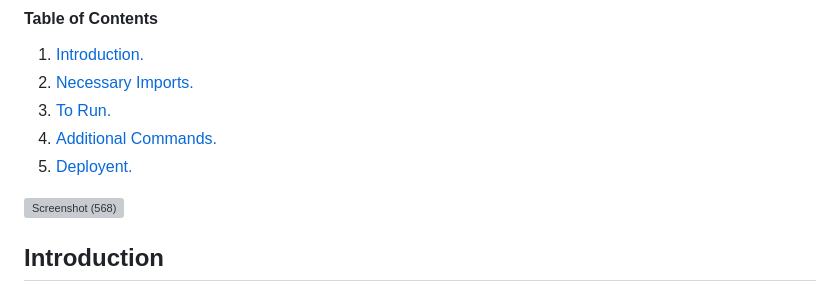
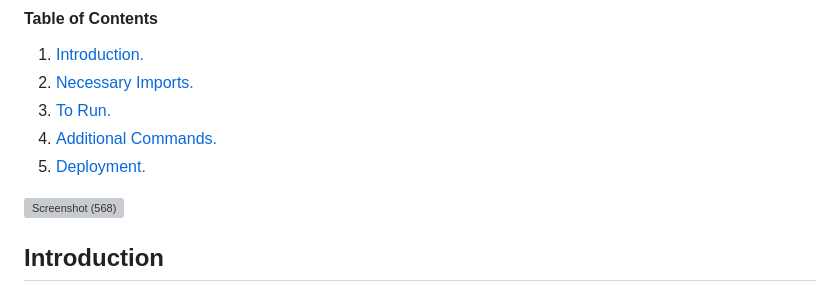
Before and after one commit to briankim18/samplifyrealfinal, a Markdown page: README.md, the part around the change. Rendered like a GitHub page; grey boxes are pictures that could not be loaded.

```diff
--- a/README.md
+++ b/README.md
@@ -6,7 +6,7 @@ This project was created by Kevin Chandran, Joshua Cheng, Brian Kim & Jenna Pear
 2. [ Necessary Imports. ](#import)
 3. [ To Run. ](#run)
 4. [ Additional Commands. ](#additional)
-5. [ Deployent. ](#depl)
+5. [ Deployment. ](#depl)
 
 ![Screenshot (568)](https://user-images.githubusercontent.com/85366888/236935898-c43f5273-f5db-464d-a4e8-a43c4555785a.png)
 
```
